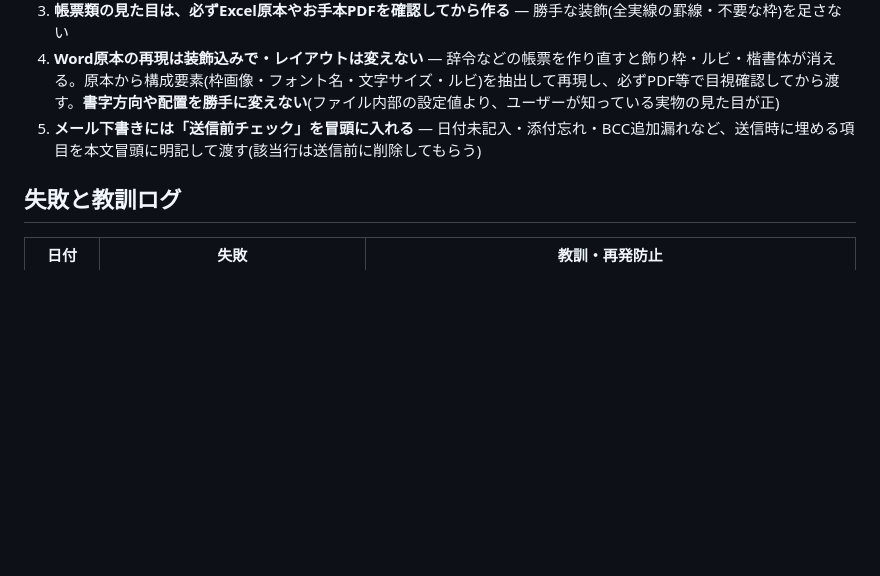
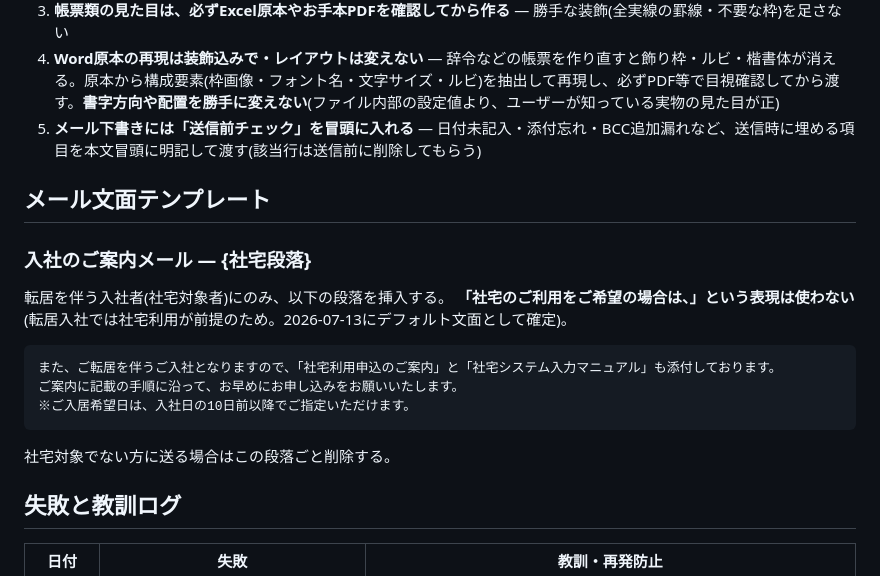
Before and after one commit to Fkzyk/gourmetcaree, a Markdown page: CLAUDE.md, the part around the change. GitHub-like rendering; blank space fills up the shorter version.

Commit message:
CLAUDE.md: 入社のご案内メールの社宅段落デフォルト文面を登録
Co-Authored-By: Claude Fable 5 <noreply@anthropic.com>
Claude-Session: https://claude.ai/code/session_01QZXExchcpvwEjCEHJykopP

````diff
--- a/CLAUDE.md
+++ b/CLAUDE.md
@@ -24,6 +24,20 @@
 4. **Word原本の再現は装飾込みで・レイアウトは変えない** — 辞令などの帳票を作り直すと飾り枠・ルビ・楷書体が消える。原本から構成要素(枠画像・フォント名・文字サイズ・ルビ)を抽出して再現し、必ずPDF等で目視確認してから渡す。**書字方向や配置を勝手に変えない**(ファイル内部の設定値より、ユーザーが知っている実物の見た目が正)
 5. **メール下書きには「送信前チェック」を冒頭に入れる** — 日付未記入・添付忘れ・BCC追加漏れなど、送信時に埋める項目を本文冒頭に明記して渡す(該当行は送信前に削除してもらう)
 
+## メール文面テンプレート
+
+### 入社のご案内メール — {社宅段落}
+転居を伴う入社者(社宅対象者)にのみ、以下の段落を挿入する。
+**「社宅のご利用をご希望の場合は、」という表現は使わない**(転居入社では社宅利用が前提のため。2026-07-13にデフォルト文面として確定)。
+
+```
+また、ご転居を伴うご入社となりますので、「社宅利用申込のご案内」と「社宅システム入力マニュアル」も添付しております。
+ご案内に記載の手順に沿って、お早めにお申し込みをお願いいたします。
+※ご入居希望日は、入社日の10日前以降でご指定いただけます。
+```
+
+社宅対象でない方に送る場合はこの段落ごと削除する。
+
 ## 失敗と教訓ログ
 
 | 日付 | 失敗 | 教訓・再発防止 |
````
